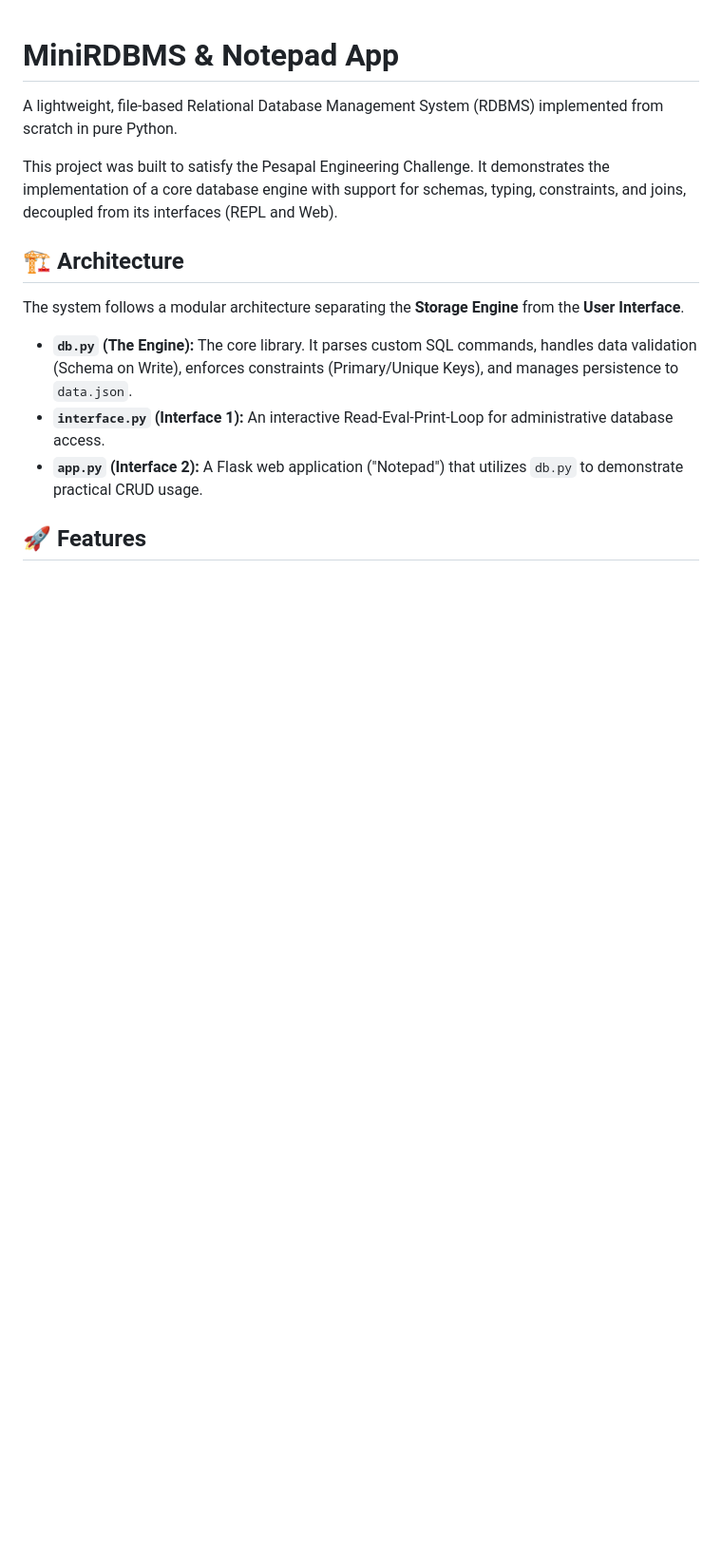
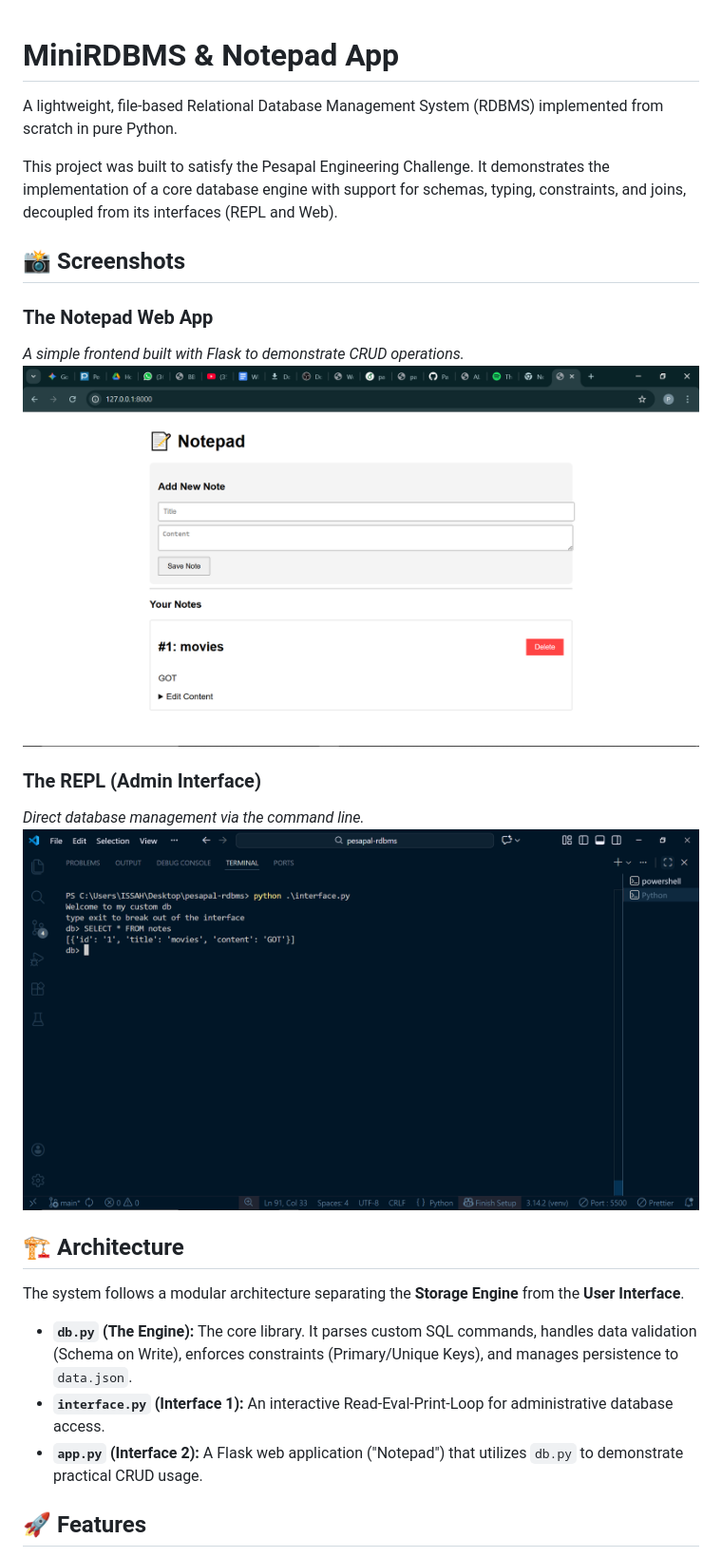
Before and after one commit to Pascal7601/pesapal-rdbms, a Markdown page: README.md, the part around the change. Shown at 95% size. Rendered like a GitHub page; pictures changed too: screenshots/frontend.png (added), screenshots/repl.png (added); blank space fills up the shorter version.

Commit message:
feat: add screenshots

```diff
--- a/README.md
+++ b/README.md
@@ -3,6 +3,16 @@
 A lightweight, file-based Relational Database Management System (RDBMS) implemented from scratch in pure Python.
 
 This project was built to satisfy the Pesapal Engineering Challenge. It demonstrates the implementation of a core database engine with support for schemas, typing, constraints, and joins, decoupled from its interfaces (REPL and Web).
+
+## 📸 Screenshots
+
+### The Notepad Web App
+*A simple frontend built with Flask to demonstrate CRUD operations.*
+![Notepad Web Interface](screenshots/frontend.png)
+
+### The REPL (Admin Interface)
+*Direct database management via the command line.*
+![REPL Interface](screenshots/repl.png)
 
 ## 🏗 Architecture
 
```
Also changed, not shown: 2 other files.
